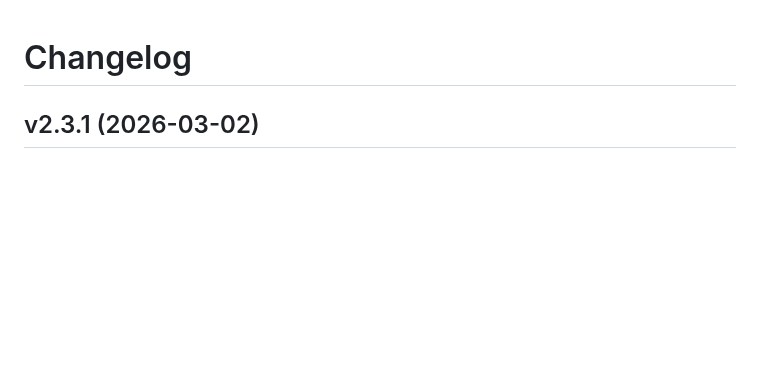
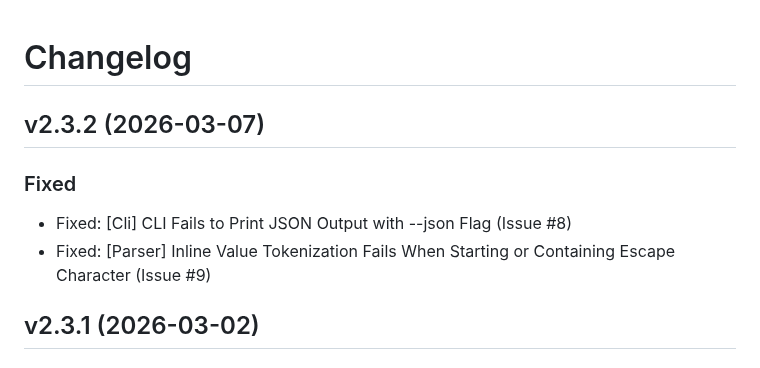
Before and after one commit to Adam-Elmi/SomMark, a Markdown page: CHANGELOG.md, the part around the change. GitHub-like rendering; blank space fills up the shorter version.

Commit message:
Release version 2.3.2

```diff
--- a/CHANGELOG.md
+++ b/CHANGELOG.md
@@ -1,4 +1,10 @@
 # Changelog
+
+## v2.3.2 (2026-03-07)
+
+### Fixed
+- Fixed: [Cli] CLI Fails to Print JSON Output with --json Flag (Issue #8)
+- Fixed: [Parser] Inline Value Tokenization Fails When Starting or Containing Escape Character (Issue #9)
 
 ## v2.3.1 (2026-03-02)
 
```
